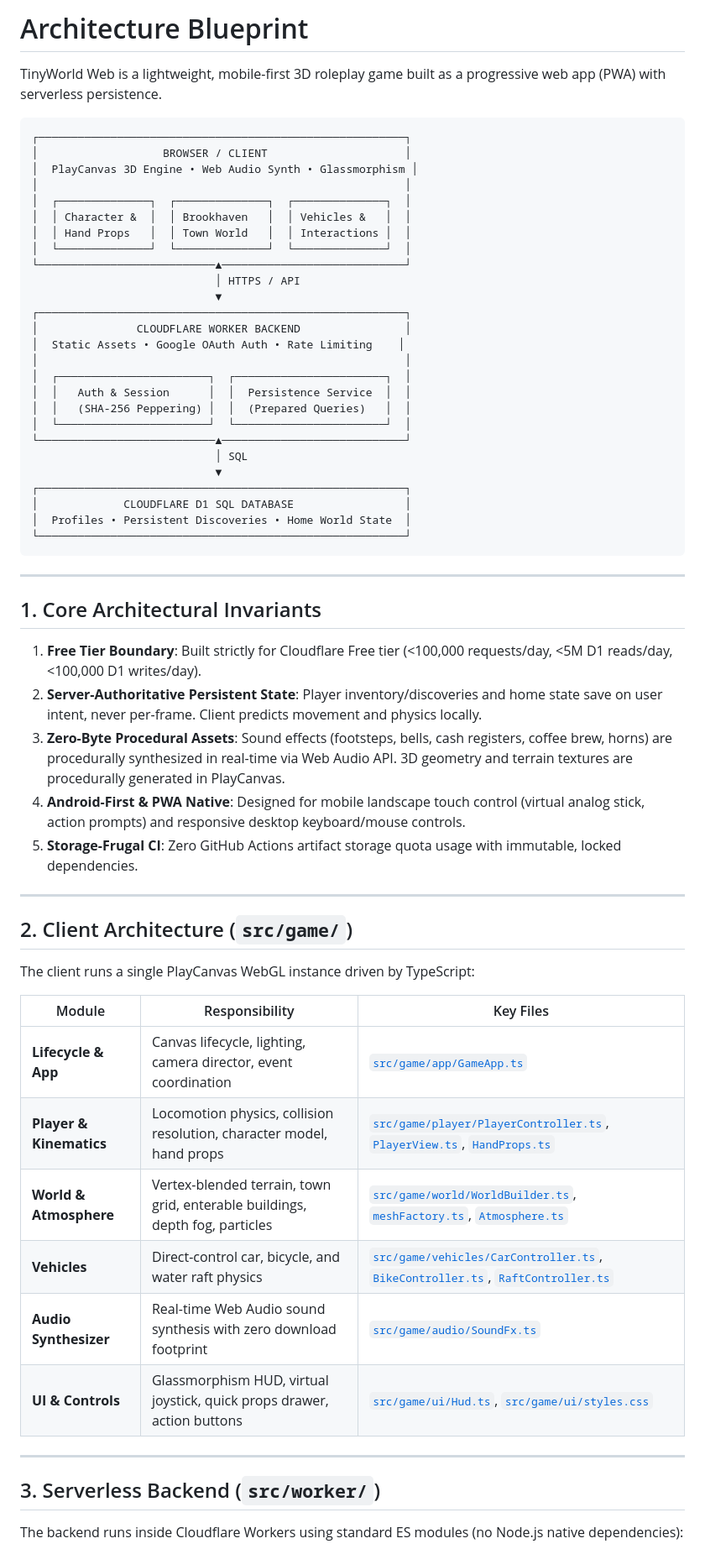
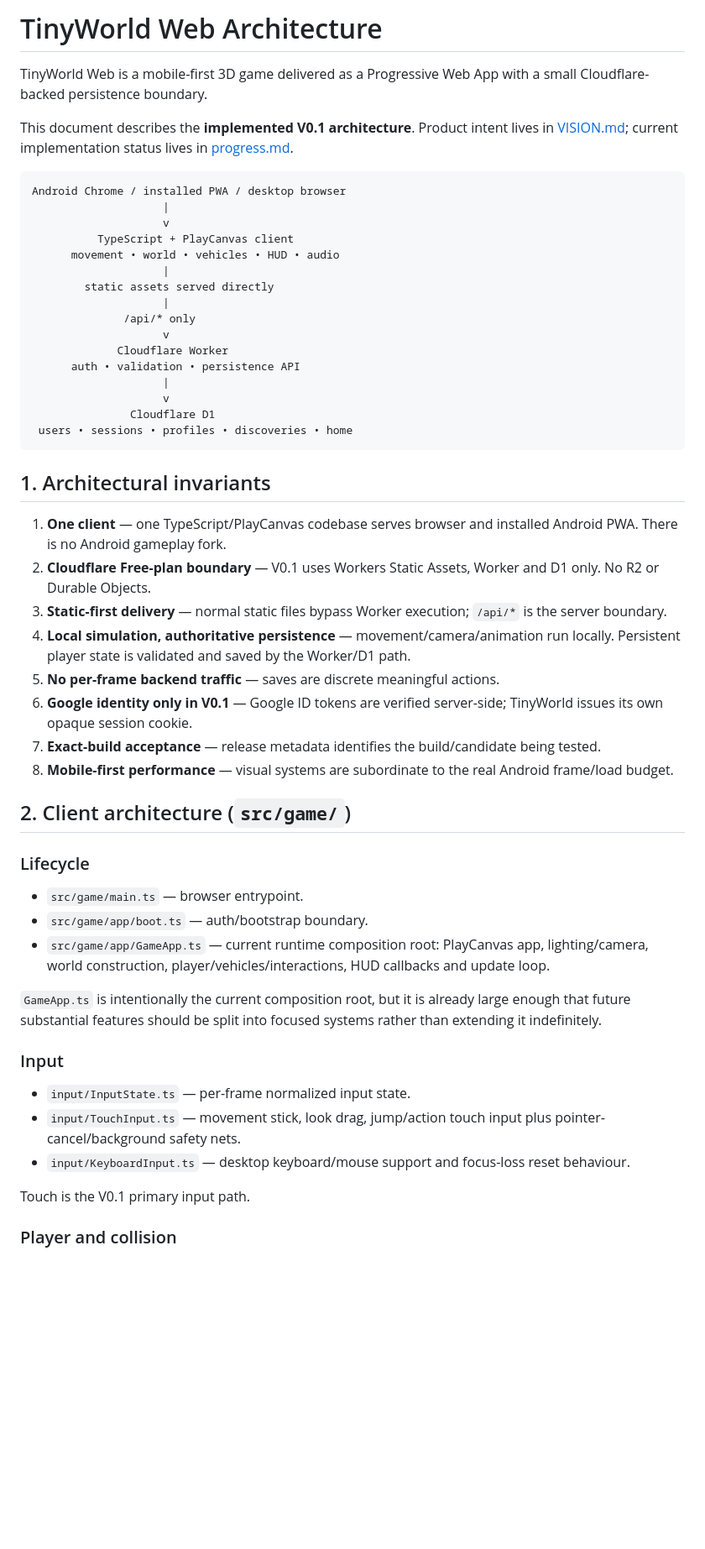
Before and after one commit to wilfgrainger/tinygame, a Markdown page: ARCHITECTURE.md, the part around one of its changes. Shown at 84% size. Rendered like a GitHub page; blank space fills up the shorter version.

Commit message:
docs: correct TinyWorld architecture blueprint

````diff
--- a/ARCHITECTURE.md
+++ b/ARCHITECTURE.md
@@ -1,64 +1,56 @@
-# Architecture Blueprint
+# TinyWorld Web Architecture
 
-TinyWorld Web is a lightweight, mobile-first 3D roleplay game built as a progressive web app (PWA) with serverless persistence.
+TinyWorld Web is a mobile-first 3D game delivered as a Progressive Web App with a small Cloudflare-backed persistence boundary.
 
-```
-┌────────────────────────────────────────────────────────┐
-│                   BROWSER / CLIENT                     │
-│  PlayCanvas 3D Engine • Web Audio Synth • Glassmorphism │
-│                                                        │
-│  ┌──────────────┐  ┌──────────────┐  ┌──────────────┐  │
-│  │ Character &  │  │ Brookhaven   │  │ Vehicles &   │  │
-│  │ Hand Props   │  │ Town World   │  │ Interactions │  │
-│  └──────────────┘  └──────────────┘  └──────────────┘  │
-└───────────────────────────▲────────────────────────────┘
-                            │ HTTPS / API
-                            ▼
-┌────────────────────────────────────────────────────────┐
-│               CLOUDFLARE WORKER BACKEND                │
-│  Static Assets • Google OAuth Auth • Rate Limiting    │
-│                                                        │
-│  ┌───────────────────────┐  ┌───────────────────────┐  │
-│  │   Auth & Session      │  │  Persistence Service  │  │
-│  │   (SHA-256 Peppering) │  │  (Prepared Queries)   │  │
-│  └───────────────────────┘  └───────────────────────┘  │
-└───────────────────────────▲────────────────────────────┘
-                            │ SQL
-                            ▼
-┌────────────────────────────────────────────────────────┐
-│             CLOUDFLARE D1 SQL DATABASE                 │
-│  Profiles • Persistent Discoveries • Home World State  │
-└────────────────────────────────────────────────────────┘
+This document describes the **implemented V0.1 architecture**. Product intent lives in [VISION.md](VISION.md); current implementation status lives in [progress.md](progress.md).
+
+```text
+Android Chrome / installed PWA / desktop browser
+                    |
+                    v
+          TypeScript + PlayCanvas client
+      movement • world • vehicles • HUD • audio
+                    |
+        static assets served directly
+                    |
+              /api/* only
+                    v
+             Cloudflare Worker
+      auth • validation • persistence API
+                    |
+                    v
+               Cloudflare D1
+ users • sessions • profiles • discoveries • home
 ```
 
----
+## 1. Architectural invariants
 
-## 1. Core Architectural Invariants
+1. **One client** — one TypeScript/PlayCanvas codebase serves browser and installed Android PWA. There is no Android gameplay fork.
+2. **Cloudflare Free-plan boundary** — V0.1 uses Workers Static Assets, Worker and D1 only. No R2 or Durable Objects.
+3. **Static-first delivery** — normal static files bypass Worker execution; `/api/*` is the server boundary.
+4. **Local simulation, authoritative persistence** — movement/camera/animation run locally. Persistent player state is validated and saved by the Worker/D1 path.
+5. **No per-frame backend traffic** — saves are discrete meaningful actions.
+6. **Google identity only in V0.1** — Google ID tokens are verified server-side; TinyWorld issues its own opaque session cookie.
+7. **Exact-build acceptance** — release metadata identifies the build/candidate being tested.
+8. **Mobile-first performance** — visual systems are subordinate to the real Android frame/load budget.
 
-1. **Free Tier Boundary**: Built strictly for Cloudflare Free tier (<100,000 requests/day, <5M D1 reads/day, <100,000 D1 writes/day).
-2. **Server-Authoritative Persistent State**: Player inventory/discoveries and home state save on user intent, never per-frame. Client predicts movement and physics locally.
-3. **Zero-Byte Procedural Assets**: Sound effects (footsteps, bells, cash registers, coffee brew, horns) are procedurally synthesized in real-time via Web Audio API. 3D geometry and terrain textures are procedurally generated in PlayCanvas.
-4. **Android-First & PWA Native**: Designed for mobile landscape touch control (virtual analog stick, action prompts) and responsive desktop keyboard/mouse controls.
-5. **Storage-Frugal CI**: Zero GitHub Actions artifact storage quota usage with immutable, locked dependencies.
+## 2. Client architecture (`src/game/`)
 
----
+### Lifecycle
 
-## 2. Client Architecture (`src/game/`)
+- `src/game/main.ts` — browser entrypoint.
+- `src/game/app/boot.ts` — auth/bootstrap boundary.
+- `src/game/app/GameApp.ts` — current runtime composition root: PlayCanvas app, lighting/camera, world construction, player/vehicles/interactions, HUD callbacks and update loop.
 
-The client runs a single PlayCanvas WebGL instance driven by TypeScript:
+`GameApp.ts` is intentionally the current composition root, but it is already large enough that future substantial features should be split into focused systems rather than extending it indefinitely.
 
-| Module | Responsibility | Key Files |
-|---|---|---|
-| **Lifecycle & App** | Canvas lifecycle, lighting, camera director, event coordination | [`src/game/app/GameApp.ts`](file:///src/game/app/GameApp.ts) |
-| **Player & Kinematics** | Locomotion physics, collision resolution, character model, hand props | [`src/game/player/PlayerController.ts`](file:///src/game/player/PlayerController.ts), [`PlayerView.ts`](file:///src/game/player/PlayerView.ts), [`HandProps.ts`](file:///src/game/player/HandProps.ts) |
-| **World & Atmosphere** | Vertex-blended terrain, town grid, enterable buildings, depth fog, particles | [`src/game/world/WorldBuilder.ts`](file:///src/game/world/WorldBuilder.ts), [`meshFactory.ts`](file:///src/game/world/meshFactory.ts), [`Atmosphere.ts`](file:///src/game/world/Atmosphere.ts) |
-| **Vehicles** | Direct-control car, bicycle, and water raft physics | [`src/game/vehicles/CarController.ts`](file:///src/game/vehicles/CarController.ts), [`BikeController.ts`](file:///src/game/vehicles/BikeController.ts), [`RaftController.ts`](file:///src/game/vehicles/RaftController.ts) |
-| **Audio Synthesizer** | Real-time Web Audio sound synthesis with zero download footprint | [`src/game/audio/SoundFx.ts`](file:///src/game/audio/SoundFx.ts) |
-| **UI & Controls** | Glassmorphism HUD, virtual joystick, quick props drawer, action buttons | [`src/game/ui/Hud.ts`](file:///src/game/ui/Hud.ts), [`src/game/ui/styles.css`](file:///src/game/ui/styles.css) |
+### Input
 
----
+- `input/InputState.ts` — per-frame normalized input state.
+- `input/TouchInput.ts` — movement stick, look drag, jump/action touch input plus pointer-cancel/background safety nets.
+- `input/KeyboardInput.ts` — desktop keyboard/mouse support and focus-loss reset behaviour.
 
-## 3. Serverless Backend (`src/worker/`)
+Touch is the V0.1 primary input path.
 
-The backend runs inside Cloudflare Workers using standard ES modules (no Node.js native dependencies):
+### Player and collision
 
````
Also changed, not shown: other parts of ARCHITECTURE.md (+141 -14 lines).
